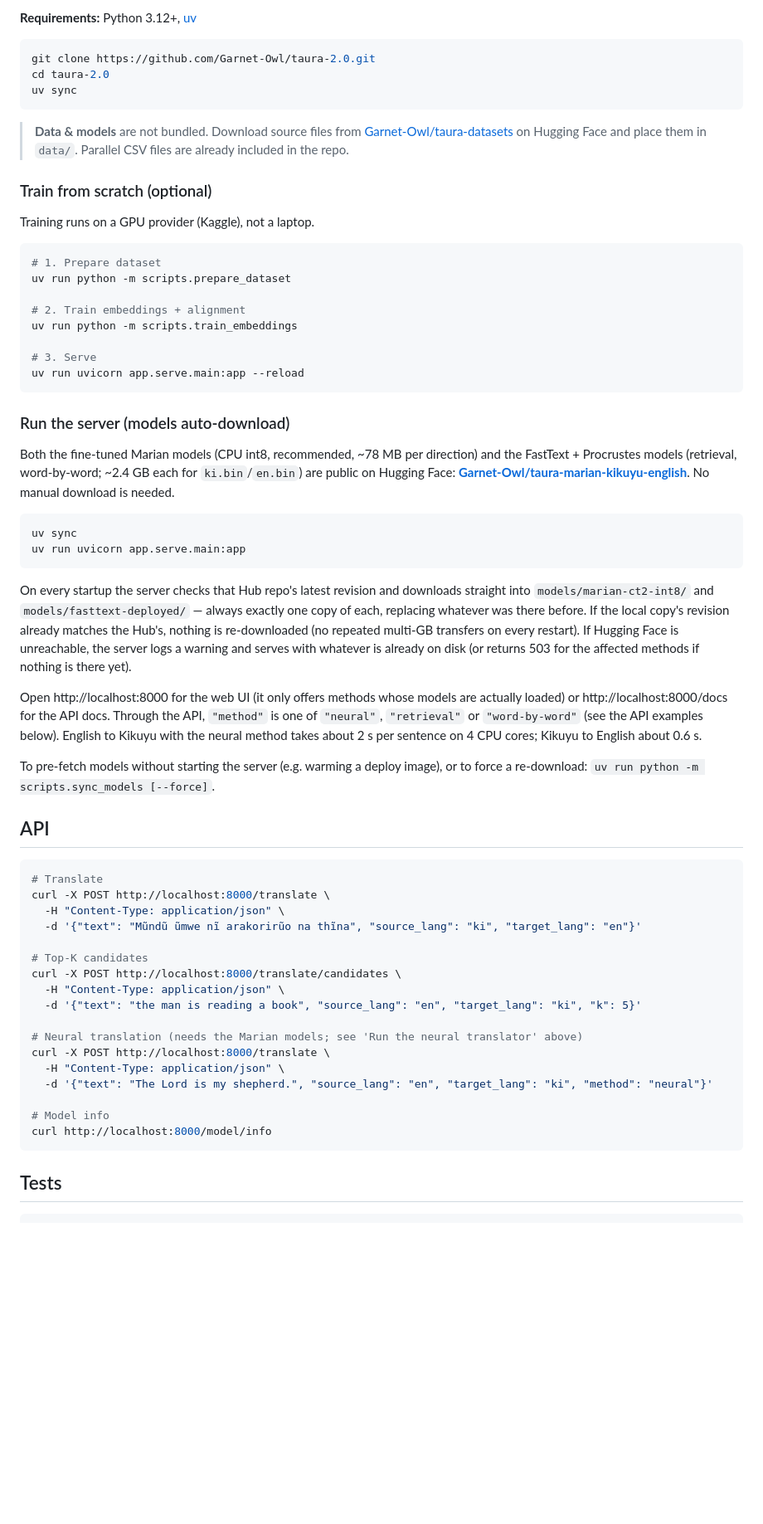
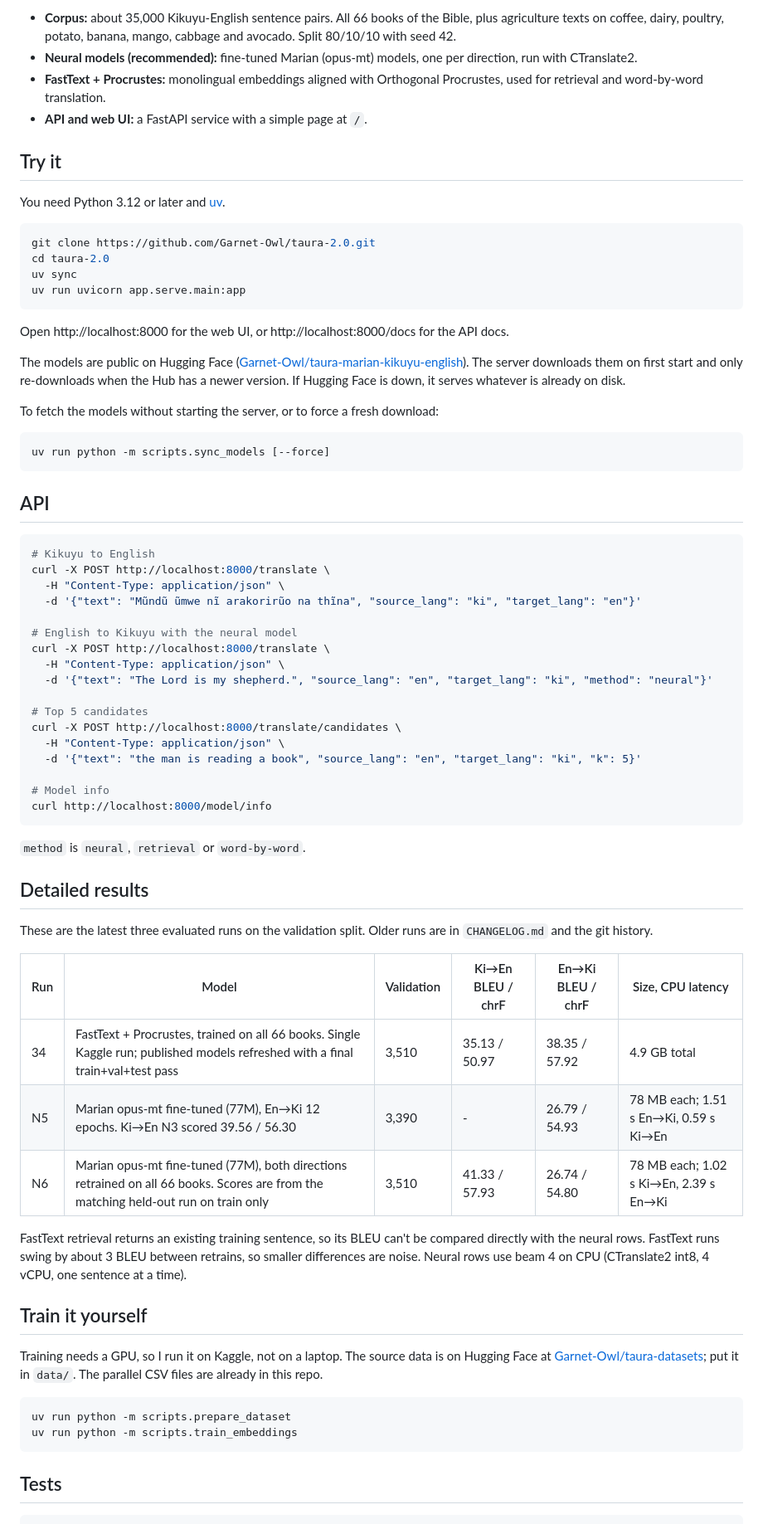
Before and after one commit to Garnet-Owl/taura-2.0, a Markdown page: README.md, the part around one of its changes. Shown at 83% size. Rendered like a GitHub page; blank space fills up the shorter version.

Commit message:
docs(readme): lead with Kikuyu-English translation, add plain-language results

````diff
--- a/README.md
+++ b/README.md
@@ -29,64 +23,73 @@ FastText retrieval returns an existing training sentence, so its BLEU is not dir
 
-**Requirements:** Python 3.12+, [uv](https://github.com/astral-sh/uv)
+- **Corpus:** about 35,000 Kikuyu-English sentence pairs. All 66 books of the Bible, plus agriculture texts on coffee, dairy, poultry, potato, banana, mango, cabbage and avocado. Split 80/10/10 with seed 42.
+- **Neural models (recommended):** fine-tuned Marian (opus-mt) models, one per direction, run with CTranslate2.
+- **FastText + Procrustes:** monolingual embeddings aligned with Orthogonal Procrustes, used for retrieval and word-by-word translation.
+- **API and web UI:** a FastAPI service with a simple page at `/`.
+
+## Try it
+
+You need Python 3.12 or later and [uv](https://github.com/astral-sh/uv).
 
 ```bash
 git clone https://github.com/Garnet-Owl/taura-2.0.git
 cd taura-2.0
 uv sync
-```
-
-> **Data & models** are not bundled. Download source files from [Garnet-Owl/taura-datasets](https://huggingface.co/datasets/Garnet-Owl/taura-datasets) on Hugging Face and place them in `data/`. Parallel CSV files are already included in the repo.
-
-### Train from scratch (optional)
-
-Training runs on a GPU provider (Kaggle), not a laptop.
-
-```bash
-# 1. Prepare dataset
-uv run python -m scripts.prepare_dataset
-
-# 2. Train embeddings + alignment
-uv run python -m scripts.train_embeddings
-
-# 3. Serve
-uv run uvicorn app.serve.main:app --reload
-```
-
-### Run the server (models auto-download)
-
-Both the fine-tuned Marian models (CPU int8, recommended, ~78 MB per direction) and the FastText + Procrustes models (retrieval, word-by-word; ~2.4 GB each for `ki.bin`/`en.bin`) are public on Hugging Face: **[Garnet-Owl/taura-marian-kikuyu-english](https://huggingface.co/Garnet-Owl/taura-marian-kikuyu-english)**. No manual download is needed.
-
-```bash
-uv sync
 uv run uvicorn app.serve.main:app
 ```
 
-On every startup the server checks that Hub repo's latest revision and downloads straight into `models/marian-ct2-int8/` and `models/fasttext-deployed/` — always exactly one copy of each, replacing whatever was there before. If the local copy's revision already matches the Hub's, nothing is re-downloaded (no repeated multi-GB transfers on every restart). If Hugging Face is unreachable, the server logs a warning and serves with whatever is already on disk (or returns 503 for the affected methods if nothing is there yet).
+Open http://localhost:8000 for the web UI, or http://localhost:8000/docs for the API docs.
 
-Open http://localhost:8000 for the web UI (it only offers methods whose models are actually loaded) or http://localhost:8000/docs for the API docs. Through the API, `"method"` is one of `"neural"`, `"retrieval"` or `"word-by-word"` (see the API examples below). English to Kikuyu with the neural method takes about 2 s per sentence on 4 CPU cores; Kikuyu to English about 0.6 s.
+The models are public on Hugging Face ([Garnet-Owl/taura-marian-kikuyu-english](https://huggingface.co/Garnet-Owl/taura-marian-kikuyu-english)). The server downloads them on first start and only re-downloads when the Hub has a newer version. If Hugging Face is down, it serves whatever is already on disk.
 
-To pre-fetch models without starting the server (e.g. warming a deploy image), or to force a re-download: `uv run python -m scripts.sync_models [--force]`.
+To fetch the models without starting the server, or to force a fresh download:
+
+```bash
+uv run python -m scripts.sync_models [--force]
+```
 
 ## API
 
 ```bash
-# Translate
+# Kikuyu to English
 curl -X POST http://localhost:8000/translate \
   -H "Content-Type: application/json" \
   -d '{"text": "Mũndũ ũmwe nĩ arakorirũo na thĩna", "source_lang": "ki", "target_lang": "en"}'
 
-# Top-K candidates
+# English to Kikuyu with the neural model
+curl -X POST http://localhost:8000/translate \
+  -H "Content-Type: application/json" \
+  -d '{"text": "The Lord is my shepherd.", "source_lang": "en", "target_lang": "ki", "method": "neural"}'
+
+# Top 5 candidates
 curl -X POST http://localhost:8000/translate/candidates \
   -H "Content-Type: application/json" \
   -d '{"text": "the man is reading a book", "source_lang": "en", "target_lang": "ki", "k": 5}'
 
-# Neural translation (needs the Marian models; see 'Run the neural translator' above)
-curl -X POST http://localhost:8000/translate \
-  -H "Content-Type: application/json" \
-  -d '{"text": "The Lord is my shepherd.", "source_lang": "en", "target_lang": "ki", "method": "neural"}'
-
 # Model info
 curl http://localhost:8000/model/info
+```
+
+`method` is `neural`, `retrieval` or `word-by-word`.
+
+## Detailed results
+
+These are the latest three evaluated runs on the validation split. Older runs are in `CHANGELOG.md` and the git history.
+
+| Run | Model | Validation | Ki→En BLEU / chrF | En→Ki BLEU / chrF | Size, CPU latency |
+|---|---|---|---|---|---|
+| 34 | FastText + Procrustes, trained on all 66 books. Single Kaggle run; published models refreshed with a final train+val+test pass | 3,510 | 35.13 / 50.97 | 38.35 / 57.92 | 4.9 GB total |
+| N5 | Marian opus-mt fine-tuned (77M), En→Ki 12 epochs. Ki→En N3 scored 39.56 / 56.30 | 3,390 | - | 26.79 / 54.93 | 78 MB each; 1.51 s En→Ki, 0.59 s Ki→En |
+| N6 | Marian opus-mt fine-tuned (77M), both directions retrained on all 66 books. Scores are from the matching held-out run on train only | 3,510 | 41.33 / 57.93 | 26.74 / 54.80 | 78 MB each; 1.02 s Ki→En, 2.39 s En→Ki |
+
+FastText retrieval returns an existing training sentence, so its BLEU can't be compared directly with the neural rows. FastText runs swing by about 3 BLEU between retrains, so smaller differences are noise. Neural rows use beam 4 on CPU (CTranslate2 int8, 4 vCPU, one sentence at a time).
+
+## Train it yourself
+
+Training needs a GPU, so I run it on Kaggle, not on a laptop. The source data is on Hugging Face at [Garnet-Owl/taura-datasets](https://huggingface.co/datasets/Garnet-Owl/taura-datasets); put it in `data/`. The parallel CSV files are already in this repo.
+
+```bash
+uv run python -m scripts.prepare_dataset
+uv run python -m scripts.train_embeddings
 ```
 
 ## Tests
````
Also changed, not shown: other parts of README.md (+13 -19 lines).
